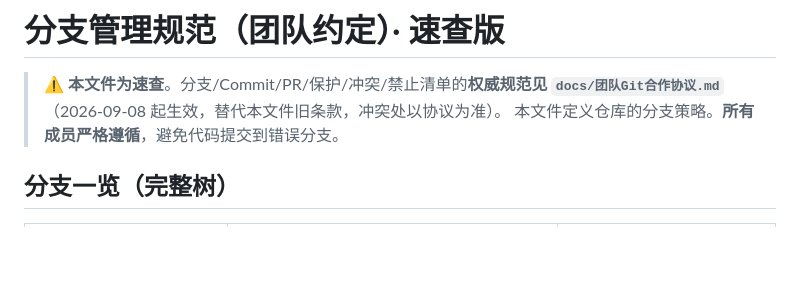
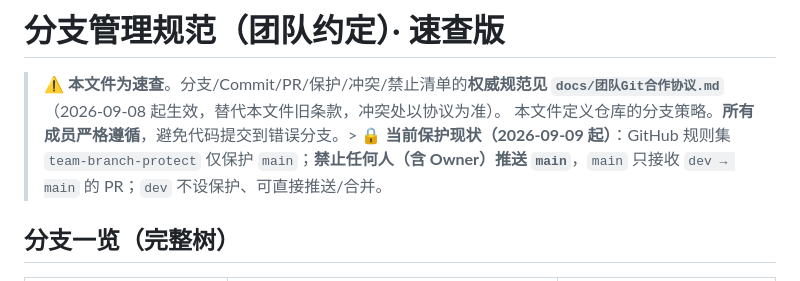
Before and after one commit to asuperj1/xiaojietong-project, a Markdown page: docs/BRANCH_STRATEGY.md, the part around the change. Drawn GitHub-style; blank space fills up the shorter version.

```diff
--- a/docs/BRANCH_STRATEGY.md
+++ b/docs/BRANCH_STRATEGY.md
@@ -1,8 +1,7 @@
 # 分支管理规范（团队约定）· 速查版
 
 > ⚠️ **本文件为速查**。分支/Commit/PR/保护/冲突/禁止清单的**权威规范见 `docs/团队Git合作协议.md`**（2026-09-08 起生效，替代本文件旧条款，冲突处以协议为准）。
-> 本文件定义仓库的分支策略。**所有成员严格遵循**，避免代码提交到错误分支。
-
+> 本文件定义仓库的分支策略。**所有成员严格遵循**，避免代码提交到错误分支。> 🔒 **当前保护现状（2026-09-09 起）**：GitHub 规则集 `team-branch-protect` 仅保护 `main`；**禁止任何人（含 Owner）推送 `main`**，`main` 只接收 `dev → main` 的 PR；`dev` 不设保护、可直接推送/合并。
 ## 分支一览（完整树）
 
 | 分支 | 用途 | 改动范围 |
```
Also changed, not shown: docs/团队Git合作协议.md (+15 -13 lines).
